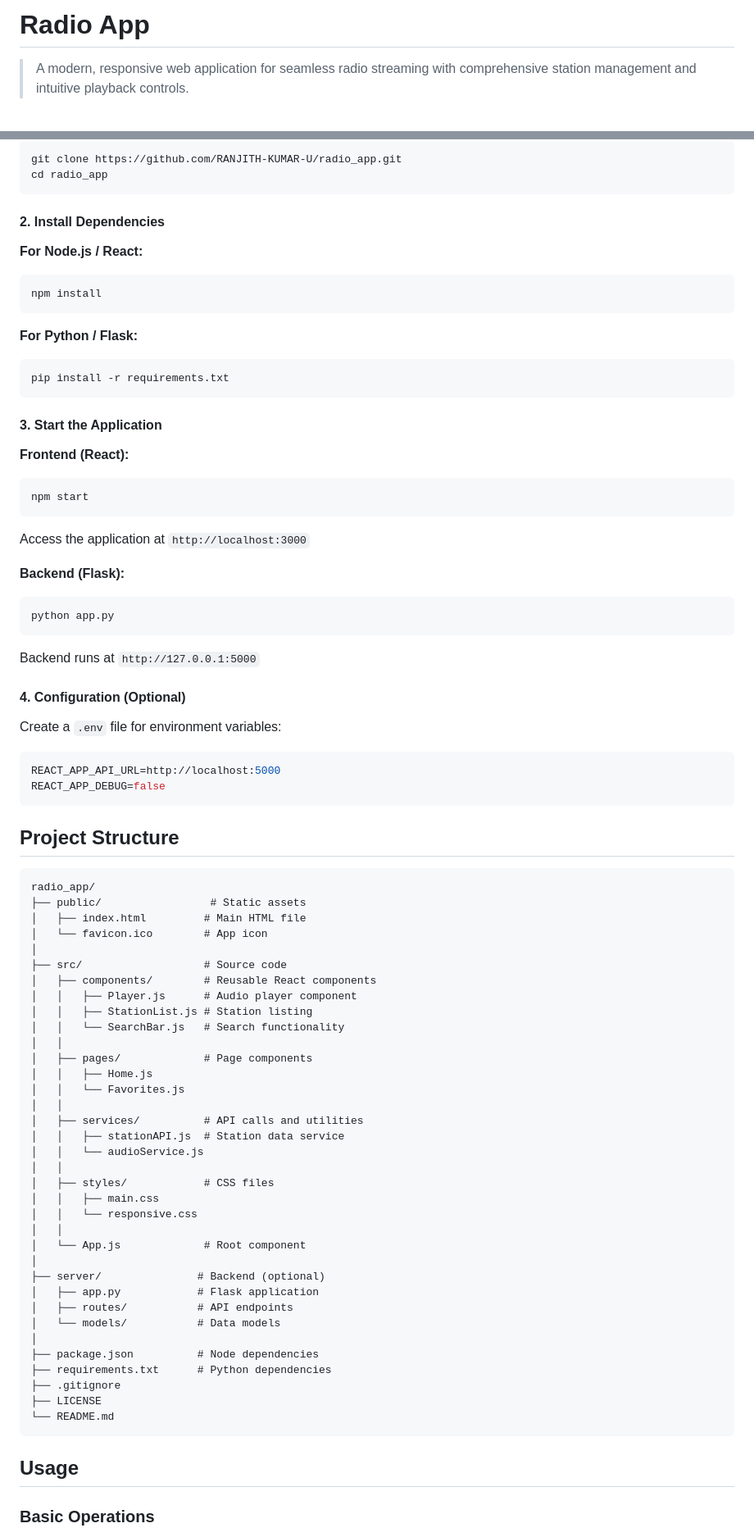
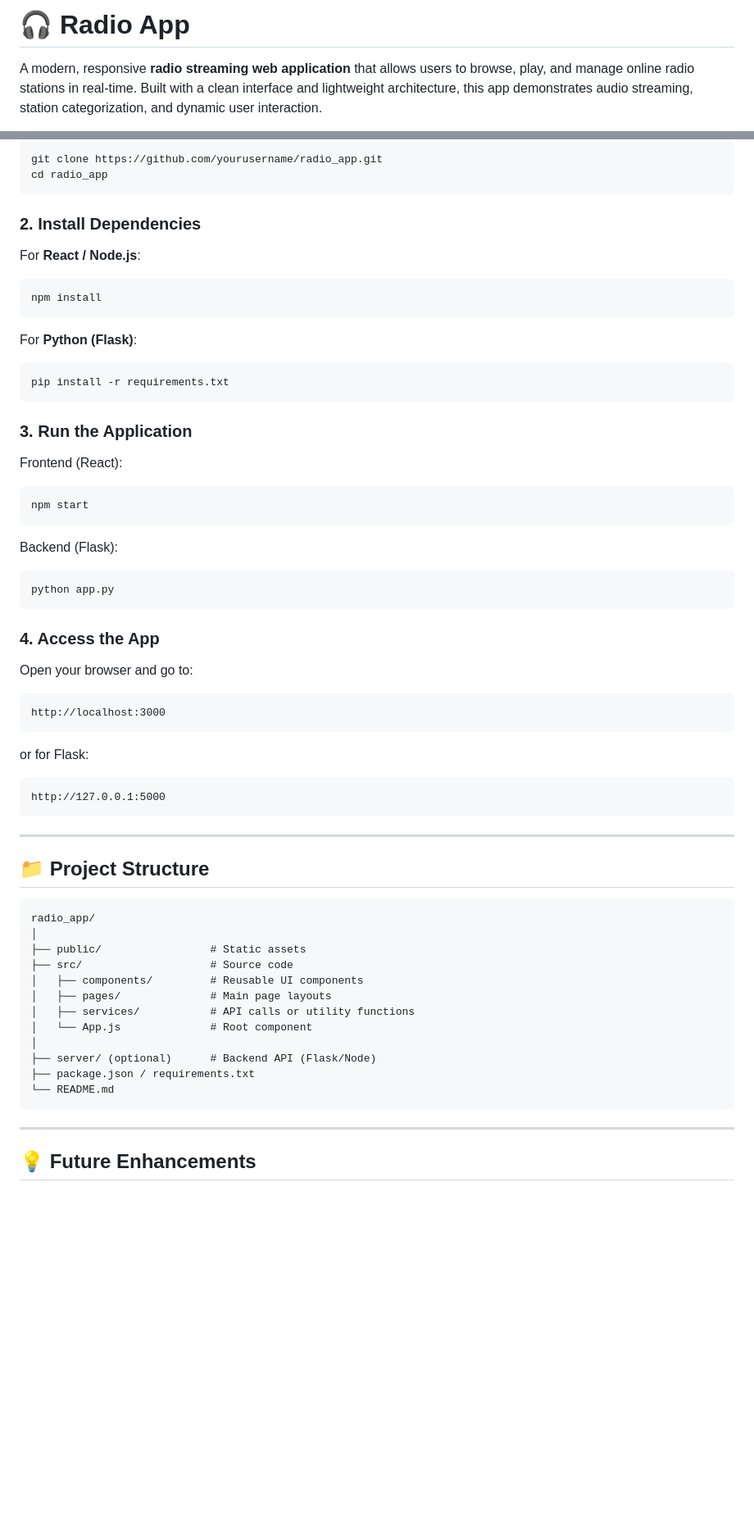
Before and after one commit to RANJITH-KUMAR-U/radio_app, a Markdown page: README.md, 2 parts joined by grey strips. Shown at 82% size. Drawn GitHub-style; blank space fills up the shorter version.

````diff
--- a/README.md
+++ b/README.md
@@ -1,4 +1,4 @@
-# Radio App
+# 🎧 Radio App
 
-> A modern, responsive web application for seamless radio streaming with comprehensive station management and intuitive playback controls.
+A modern, responsive **radio streaming web application** that allows users to browse, play, and manage online radio stations in real-time. Built with a clean interface and lightweight architecture, this app demonstrates audio streaming, station categorization, and dynamic user interaction.
 
@@ -81,91 +41,71 @@ Key capabilities include live radio streaming from multiple sources, advanced se
 
 ```bash
-git clone https://github.com/RANJITH-KUMAR-U/radio_app.git
+git clone https://github.com/yourusername/radio_app.git
 cd radio_app
 ```
 
-#### 2. Install Dependencies
+### 2. Install Dependencies
 
-**For Node.js / React:**
+For **React / Node.js**:
 
 ```bash
 npm install
 ```
 
-**For Python / Flask:**
+For **Python (Flask)**:
 
 ```bash
 pip install -r requirements.txt
 ```
 
-#### 3. Start the Application
+### 3. Run the Application
 
-**Frontend (React):**
+Frontend (React):
 
 ```bash
 npm start
 ```
 
-Access the application at `http://localhost:3000`
-
-**Backend (Flask):**
+Backend (Flask):
 
 ```bash
 python app.py
 ```
 
-Backend runs at `http://127.0.0.1:5000`
+### 4. Access the App
 
-#### 4. Configuration (Optional)
+Open your browser and go to:
 
-Create a `.env` file for environment variables:
-
-```env
-REACT_APP_API_URL=http://localhost:5000
-REACT_APP_DEBUG=false
+```
+http://localhost:3000
 ```
 
-## Project Structure
+or for Flask:
+
+```
+http://127.0.0.1:5000
+```
+
+---
+
+## 📁 Project Structure
 
 ```
 radio_app/
+│
 ├── public/                 # Static assets
-│   ├── index.html         # Main HTML file
-│   └── favicon.ico        # App icon
+├── src/                    # Source code
+│   ├── components/         # Reusable UI components
+│   ├── pages/              # Main page layouts
+│   ├── services/           # API calls or utility functions
+│   └── App.js              # Root component
 │
-├── src/                   # Source code
-│   ├── components/        # Reusable React components
-│   │   ├── Player.js      # Audio player component
-│   │   ├── StationList.js # Station listing
-│   │   └── SearchBar.js   # Search functionality
-│   │
-│   ├── pages/             # Page components
-│   │   ├── Home.js
-│   │   └── Favorites.js
-│   │
-│   ├── services/          # API calls and utilities
-│   │   ├── stationAPI.js  # Station data service
-│   │   └── audioService.js
-│   │
-│   ├── styles/            # CSS files
-│   │   ├── main.css
-│   │   └── responsive.css
-│   │
-│   └── App.js             # Root component
-│
-├── server/               # Backend (optional)
-│   ├── app.py            # Flask application
-│   ├── routes/           # API endpoints
-│   └── models/           # Data models
-│
-├── package.json          # Node dependencies
-├── requirements.txt      # Python dependencies
-├── .gitignore
-├── LICENSE
+├── server/ (optional)      # Backend API (Flask/Node)
+├── package.json / requirements.txt
 └── README.md
 ```
 
-## Usage
+---
 
-### Basic Operations
+## 💡 Future Enhancements
 
````
Also changed, not shown: other parts of README.md (+55 -148 lines).
